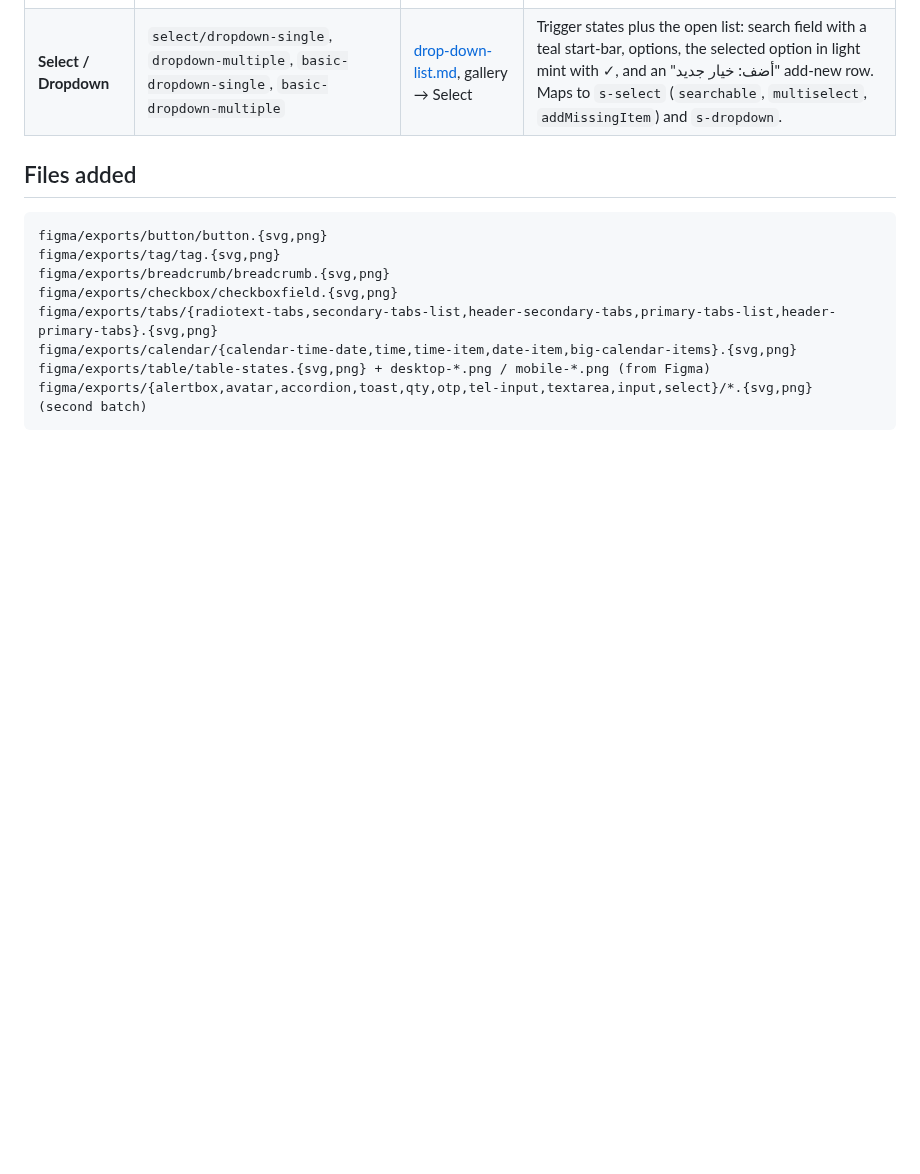
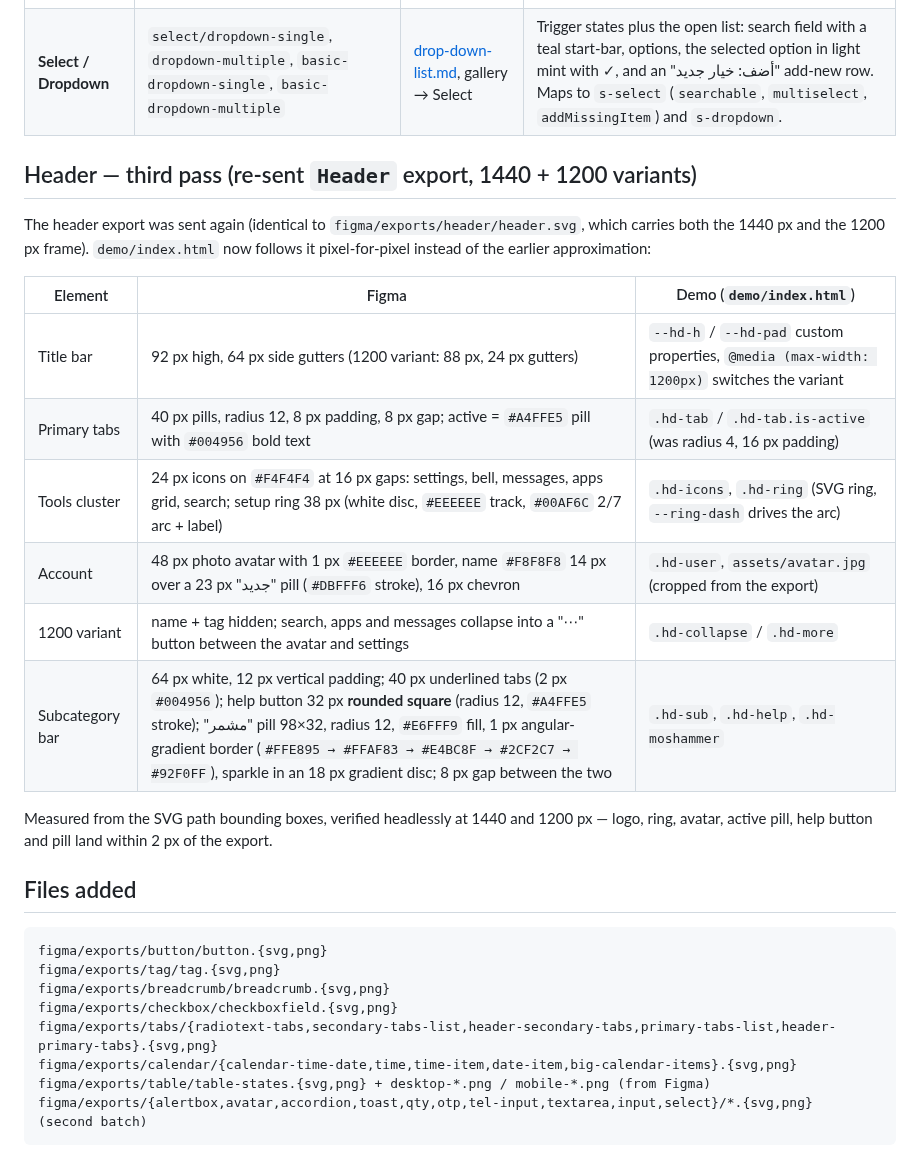
Before and after one commit to abdelrahmaneltayep/Salla-D-S, a Markdown page: docs/updates/2026-09-28-component-updates.md, the part around the change. GitHub-like rendering; blank space fills up the shorter version.

````diff
--- a/docs/updates/2026-09-28-component-updates.md
+++ b/docs/updates/2026-09-28-component-updates.md
@@ -34,6 +34,24 @@ The one new component set found in the library is **RadioText tabs** (published
 | **Inputs** | `input/text-input`, `search-input`, `input-with-image`, `input-with-button`, `input-counter`, `amount-input`, `email-input`, `password-input` | [inputs.md](../components/inputs.md), gallery → Input | Shared anatomy: leading icon, placeholder, trailing helper ("وصف مساعد") and language switch `AR ▾`; states default, hover, pre-active (underline), active (blue border `#5196f3`), filled, disabled, each with an error twin (red border). Password adds hidden/visible and a requirements checklist. All map to `s-input` (`type`, slots `start`/`end`, `hasError`, description). |
 | **Select / Dropdown** | `select/dropdown-single`, `dropdown-multiple`, `basic-dropdown-single`, `basic-dropdown-multiple` | [drop-down-list.md](../components/drop-down-list.md), gallery → Select | Trigger states plus the open list: search field with a teal start-bar, options, the selected option in light mint with ✓, and an "أضف: خيار جديد" add-new row. Maps to `s-select` (`searchable`, `multiselect`, `addMissingItem`) and `s-dropdown`. |
 
+## Header — third pass (re-sent `Header` export, 1440 + 1200 variants)
+
+The header export was sent again (identical to `figma/exports/header/header.svg`, which carries both the
+1440 px and the 1200 px frame). `demo/index.html` now follows it pixel-for-pixel instead of the earlier
+approximation:
+
+| Element | Figma | Demo (`demo/index.html`) |
+|---|---|---|
+| Title bar | 92 px high, 64 px side gutters (1200 variant: 88 px, 24 px gutters) | `--hd-h` / `--hd-pad` custom properties, `@media (max-width: 1200px)` switches the variant |
+| Primary tabs | 40 px pills, radius 12, 8 px padding, 8 px gap; active = `#A4FFE5` pill with `#004956` bold text | `.hd-tab` / `.hd-tab.is-active` (was radius 4, 16 px padding) |
+| Tools cluster | 24 px icons on `#F4F4F4` at 16 px gaps: settings, bell, messages, apps grid, search; setup ring 38 px (white disc, `#EEEEEE` track, `#00AF6C` 2/7 arc + label) | `.hd-icons`, `.hd-ring` (SVG ring, `--ring-dash` drives the arc) |
+| Account | 48 px photo avatar with 1 px `#EEEEEE` border, name `#F8F8F8` 14 px over a 23 px "جديد" pill (`#DBFFF6` stroke), 16 px chevron | `.hd-user`, `assets/avatar.jpg` (cropped from the export) |
+| 1200 variant | name + tag hidden; search, apps and messages collapse into a "⋯" button between the avatar and settings | `.hd-collapse` / `.hd-more` |
+| Subcategory bar | 64 px white, 12 px vertical padding; 40 px underlined tabs (2 px `#004956`); help button 32 px **rounded square** (radius 12, `#A4FFE5` stroke); "مشمر" pill 98×32, radius 12, `#E6FFF9` fill, 1 px angular-gradient border (`#FFE895 → #FFAF83 → #E4BC8F → #2CF2C7 → #92F0FF`), sparkle in an 18 px gradient disc; 8 px gap between the two | `.hd-sub`, `.hd-help`, `.hd-moshammer` |
+
+Measured from the SVG path bounding boxes, verified headlessly at 1440 and 1200 px —
+logo, ring, avatar, active pill, help button and pill land within 2 px of the export.
+
 ## Files added
 
 ```
````
Also changed, not shown: demo/README.md (+1 -1 lines), demo/assets/avatar.jpg (added), docs/images/demo-orders-header.png, docs/images/demo-orders.png, 1 other file.
